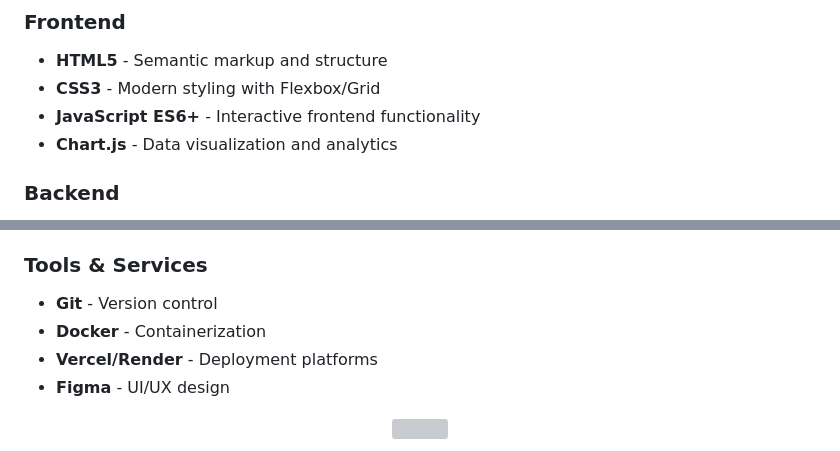
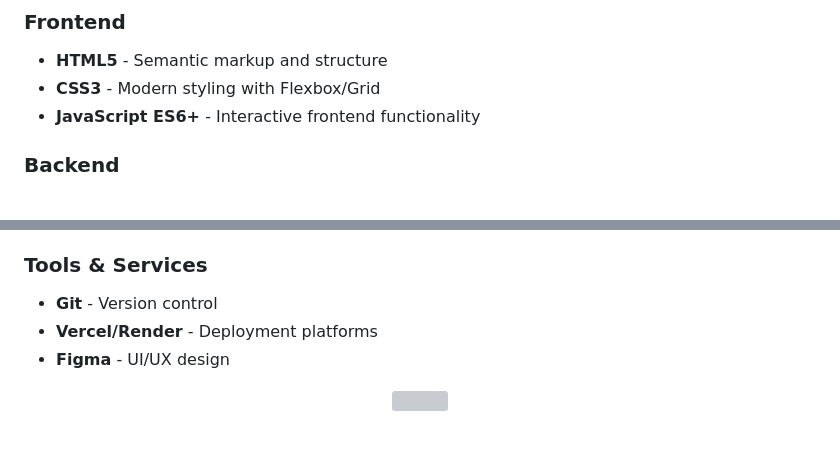
Before and after one commit to hnz-k/calavera, a Markdown page: README.md, 2 parts joined by grey strips. GitHub-like rendering; grey boxes are pictures that could not be loaded.

```diff
--- a/README.md
+++ b/README.md
@@ -83,7 +83,6 @@
 - **HTML5** - Semantic markup and structure
 - **CSS3** - Modern styling with Flexbox/Grid
 - **JavaScript ES6+** - Interactive frontend functionality
-- **Chart.js** - Data visualization and analytics
 
 ### Backend
 - **Python 3.8+** - Core programming language
@@ -98,7 +97,6 @@
 
 ### Tools & Services
 - **Git** - Version control
-- **Docker** - Containerization
 - **Vercel/Render** - Deployment platforms
 - **Figma** - UI/UX design
 
```
